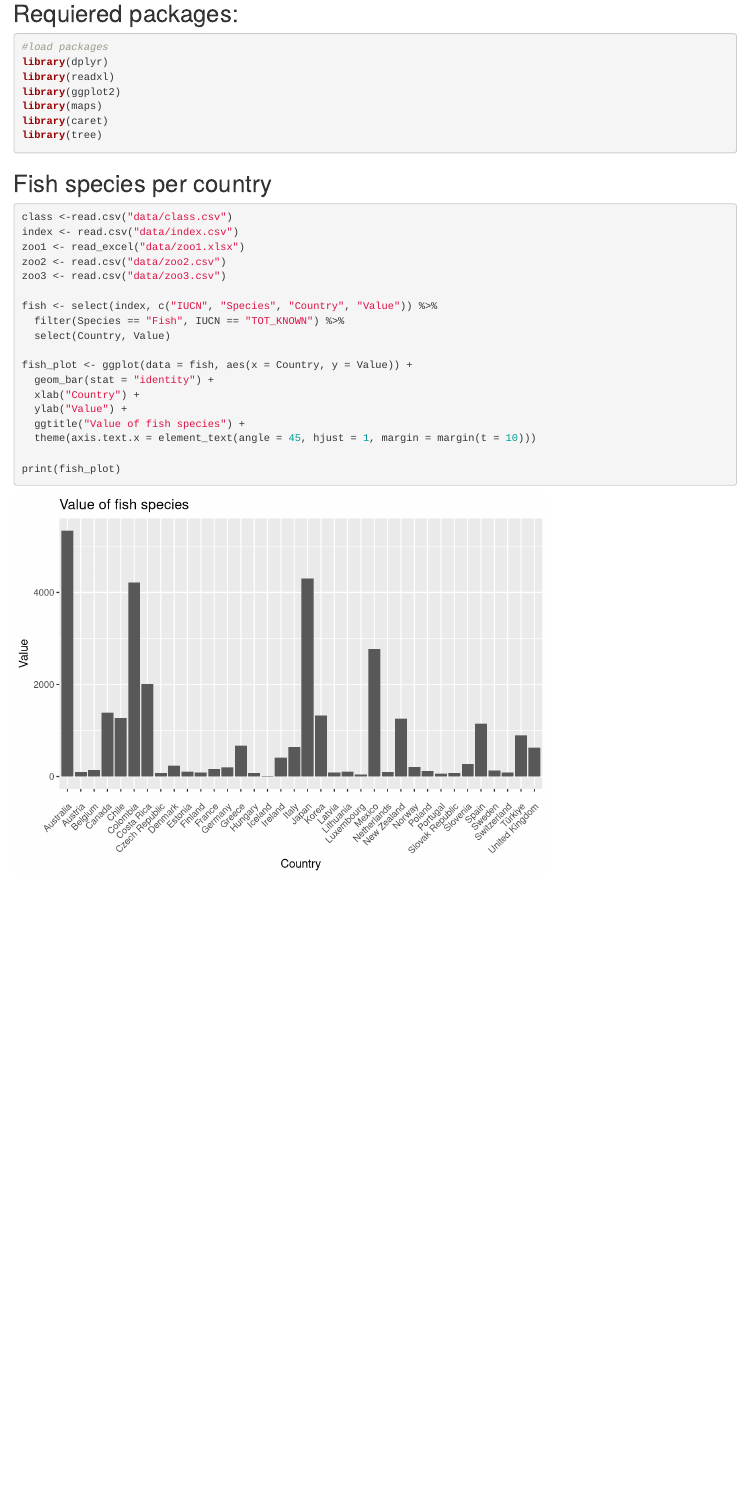
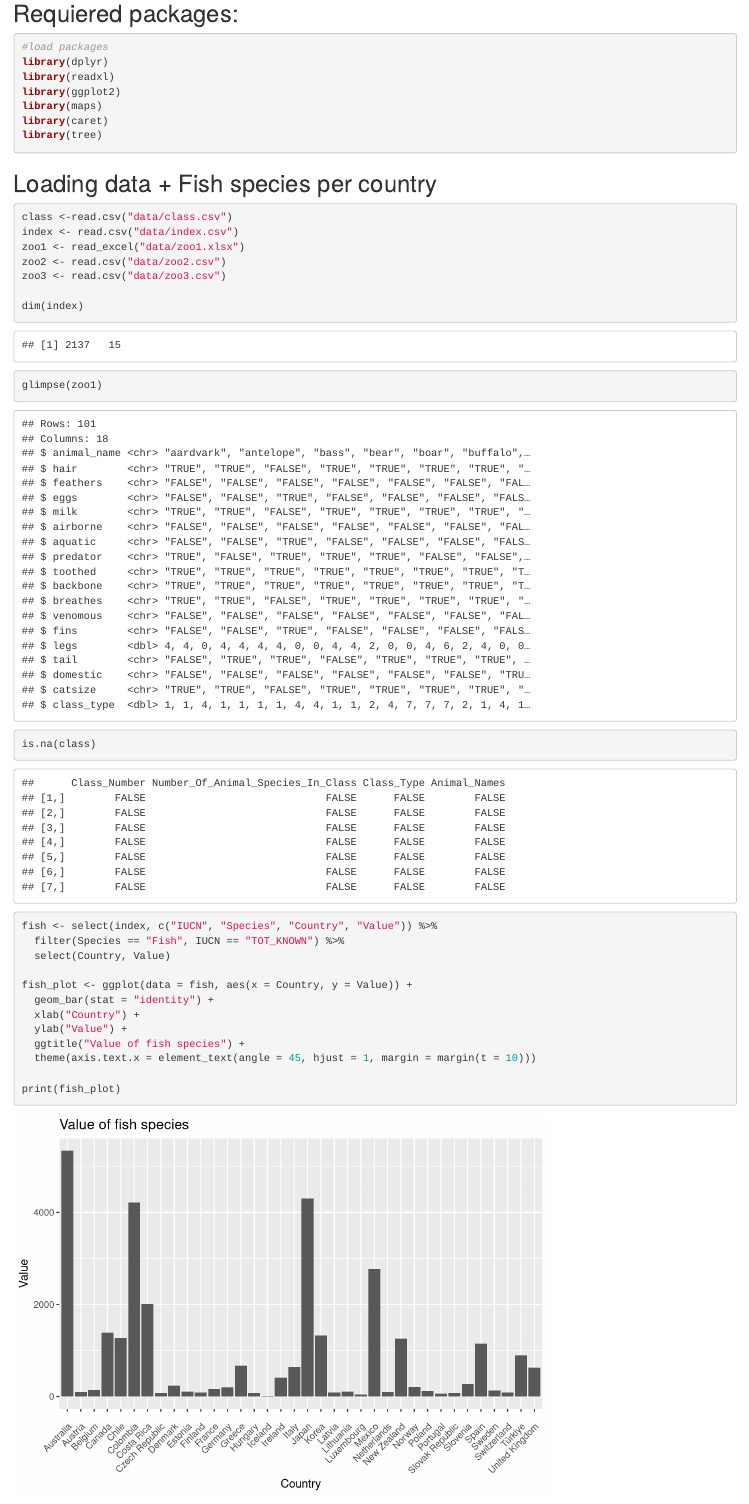
Before and after one commit to AR200104/techacadamy2023, an R Markdown document (EDA.Rmd): the page in a window 1100 px wide, from 110 px down. Rendered offline with R 4.5, knitr and Pandoc, with nearby package versions; code that draws random numbers runs with fixed seeds of ours; some code elsewhere in the file could not run offline.

Commit message:
minor changes

````diff
--- a/EDA.Rmd
+++ b/EDA.Rmd
@@ -19,7 +19,7 @@ library(tree)
 
 ```
 
-## Fish species per country
+## Loading data + Fish species per country
 
 ```{r}
 class <-read.csv("data/class.csv")
@@ -27,6 +27,10 @@ index <- read.csv("data/index.csv")
 zoo1 <- read_excel("data/zoo1.xlsx")
 zoo2 <- read.csv("data/zoo2.csv")
 zoo3 <- read.csv("data/zoo3.csv")
+
+dim(index)
+glimpse(zoo1)
+is.na(class)
 
 fish <- select(index, c("IUCN", "Species", "Country", "Value")) %>%
   filter(Species == "Fish", IUCN == "TOT_KNOWN") %>%
````
